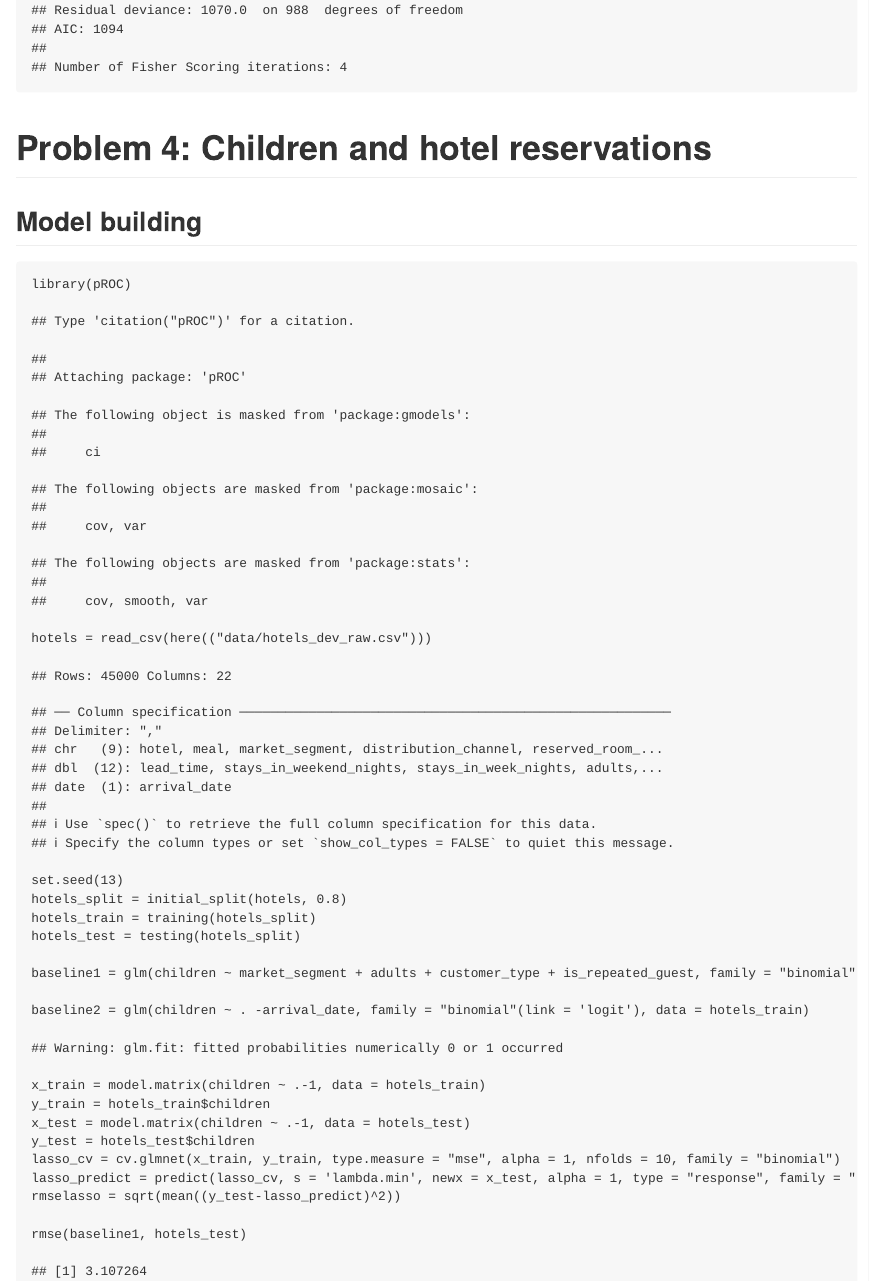
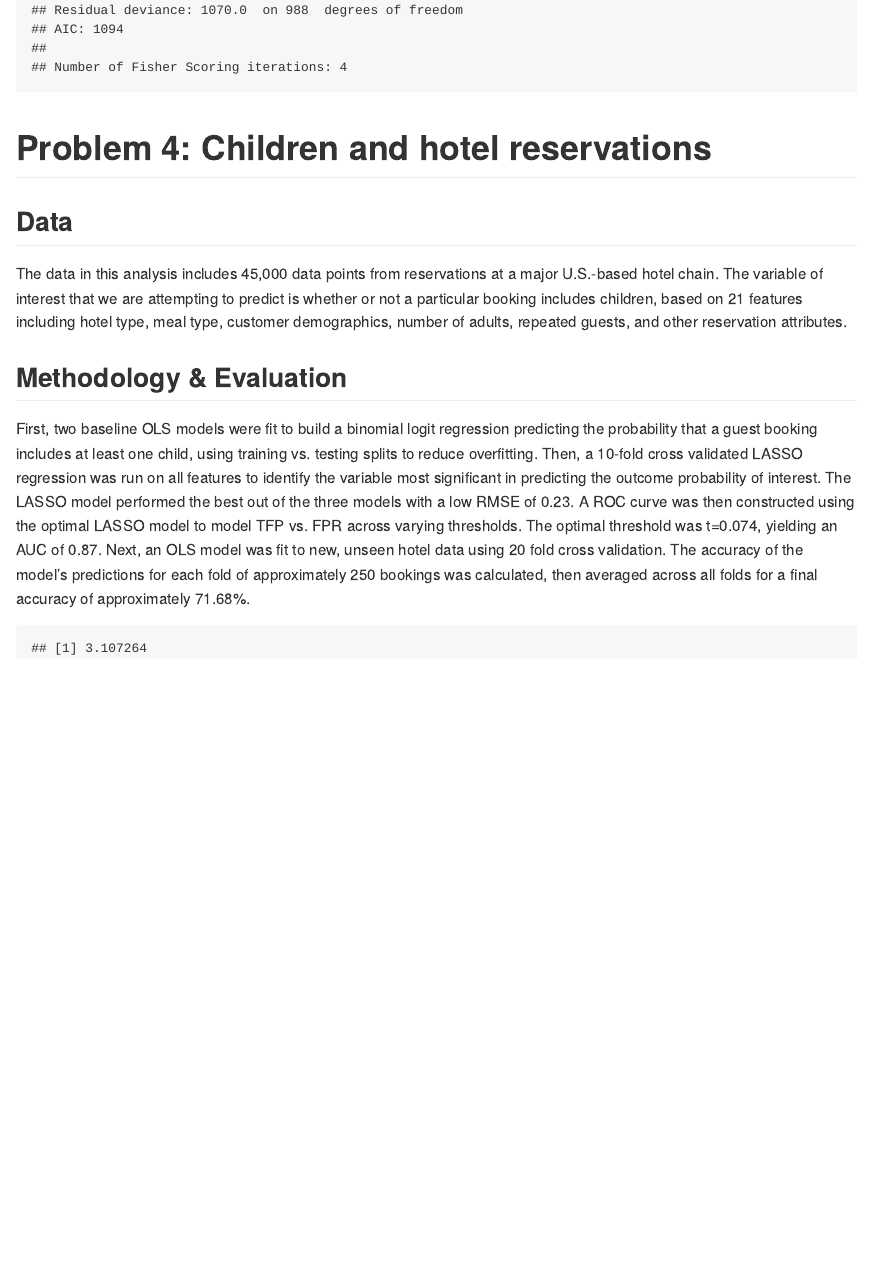
Before and after one commit to alicekemp/stat-learning, an R Markdown document (Homework-2/Homework-2.Rmd): the page in a window 1100 px wide, from 4020 px down before the commit and from 2930 px down after it, so that both start at the same text. The pictures show the output file Homework-2/Homework-2.md that the author committed with the source, drawn offline in the style of GitHub.

Commit message:
md created

````diff
--- a/Homework-2/Homework-2.Rmd
+++ b/Homework-2/Homework-2.Rmd
@@ -238,9 +236,12 @@ summary(glm)
 
 
 # Problem 4: Children and hotel reservations
-## Model building
+## Data
+The data in this analysis includes 45,000 data points from reservations at a major U.S.-based hotel chain. The variable of interest that we are attempting to predict is whether or not a particular booking includes children, based on 21 features including hotel type, meal type, customer demographics, number of adults, repeated guests, and other reservation attributes.
+
+## Methodology & Evaluation
+  First, two baseline OLS models were fit to build a binomial logit regression predicting the probability that a guest booking includes at least one child, using training vs. testing splits to reduce overfitting. Then, a 10-fold cross validated LASSO regression was run on all features to identify the variable most significant in predicting the outcome probability of interest. The LASSO model performed the best out of the three models with a low RMSE of 0.23. A ROC curve was then constructed using the optimal LASSO model to model TFP vs. FPR across varying thresholds. The optimal threshold was t=0.074, yielding an AUC of 0.87. Next, an OLS model was fit to new, unseen hotel data using 20 fold cross validation. The accuracy of the model's predictions for each fold of approximately 250 bookings was calculated, then averaged across all folds for a final accuracy of approximately 71.68%.
 ```{r, echo = FALSE, message = FALSE, warning=FALSE}
-library(pROC)
 hotels = read_csv(here(("data/hotels_dev_raw.csv")), show_col_types = FALSE)
 set.seed(13)
 hotels_split = initial_split(hotels, 0.8)
````
Also changed, not shown: Homework-2/Homework-2.md, Homework-2/Homework-2.Rmd (4 more changed lines), 1 other file.
